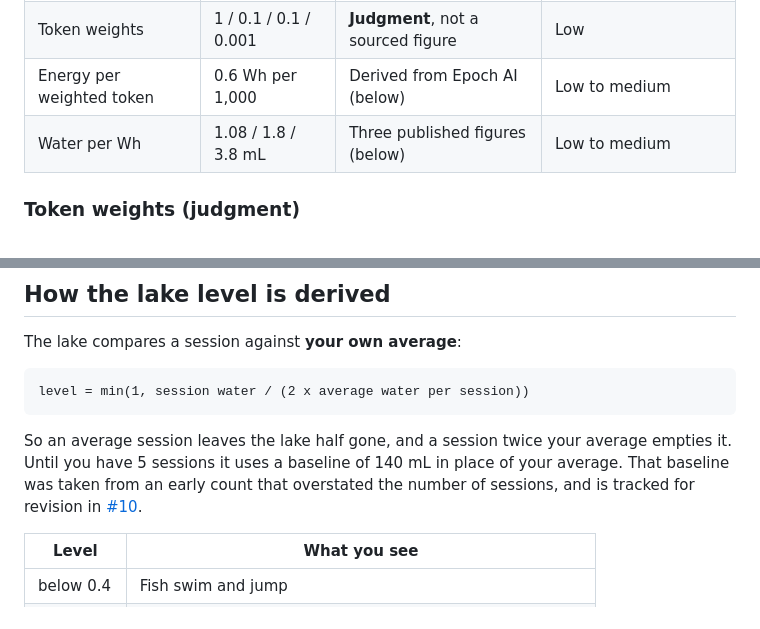
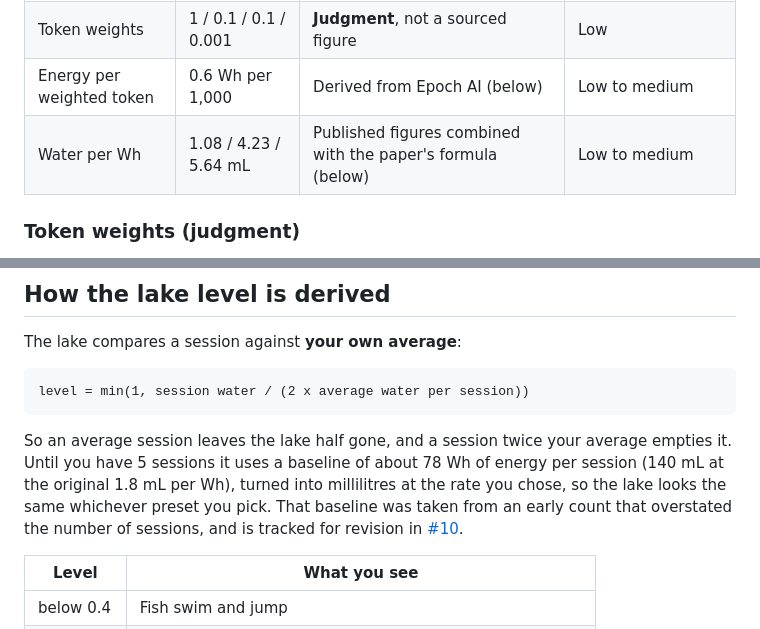
Before and after one commit to UnforGBeast/codegreen, a Markdown page: docs/methodology.md, 2 parts joined by grey strips. Rendered like a GitHub page.

````diff
--- a/docs/methodology.md
+++ b/docs/methodology.md
@@ -41,7 +41,7 @@ Cache reads are 95% of the raw tokens here but only about 7% of the weighted tot
 | Token counts | per session | Your tool's own logs | High, where a tool logs them |
 | Token weights | 1 / 0.1 / 0.1 / 0.001 | **Judgment**, not a sourced figure | Low |
 | Energy per weighted token | 0.6 Wh per 1,000 | Derived from Epoch AI (below) | Low to medium |
-| Water per Wh | 1.08 / 1.8 / 3.8 mL | Three published figures (below) | Low to medium |
+| Water per Wh | 1.08 / 4.23 / 5.64 mL | Published figures combined with the paper's formula (below) | Low to medium |
 
 ### Token weights (judgment)
 
@@ -108,7 +119,7 @@ The lake compares a session against **your own average**:
 level = min(1, session water / (2 x average water per session))
 ```
 
-So an average session leaves the lake half gone, and a session twice your average empties it. Until you have 5 sessions it uses a baseline of 140 mL in place of your average. That baseline was taken from an early count that overstated the number of sessions, and is tracked for revision in [#10](https://github.com/UnforGBeast/codegreen/issues/10).
+So an average session leaves the lake half gone, and a session twice your average empties it. Until you have 5 sessions it uses a baseline of about 78 Wh of energy per session (140 mL at the original 1.8 mL per Wh), turned into millilitres at the rate you chose, so the lake looks the same whichever preset you pick. That baseline was taken from an early count that overstated the number of sessions, and is tracked for revision in [#10](https://github.com/UnforGBeast/codegreen/issues/10).
 
 | Level | What you see |
 |---|---|
````
Also changed, not shown: other parts of docs/methodology.md (+21 -10 lines), README.md (+2 -2 lines), docs/images/info-panel.png, 7 other files.
